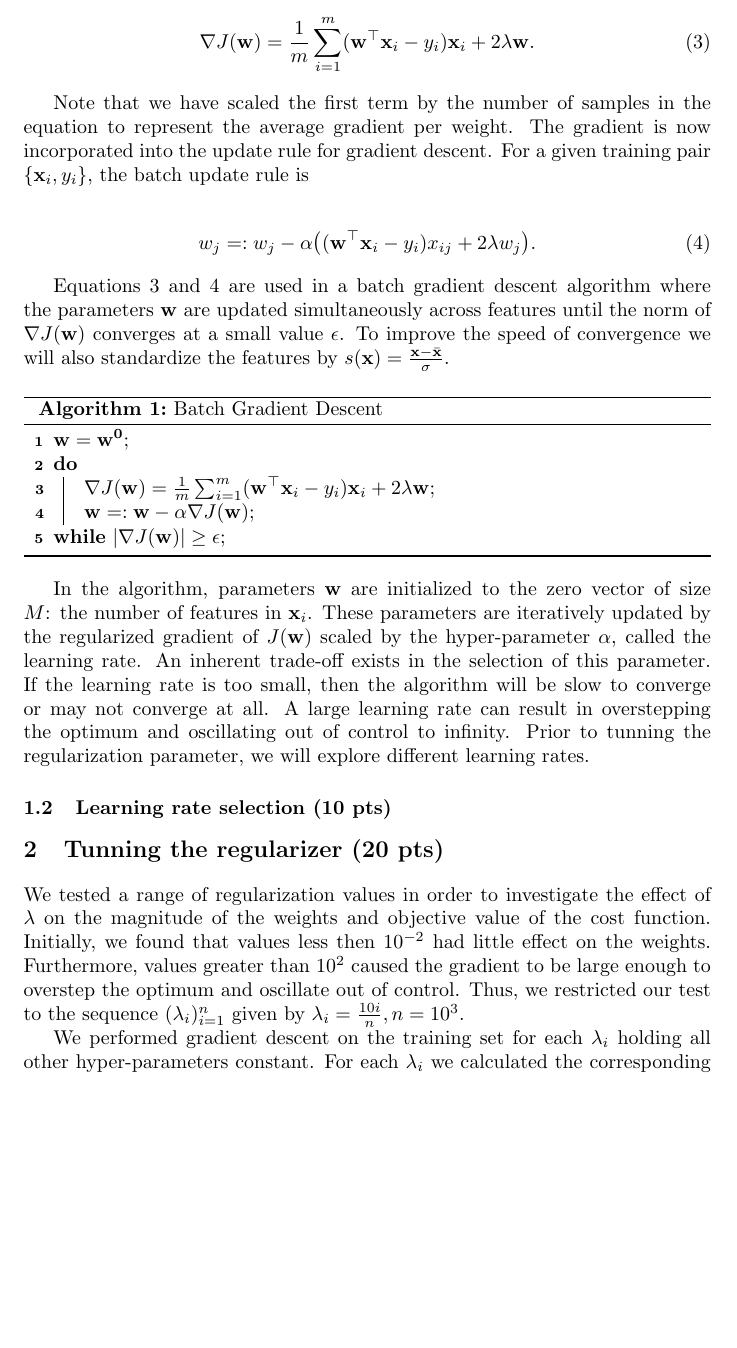
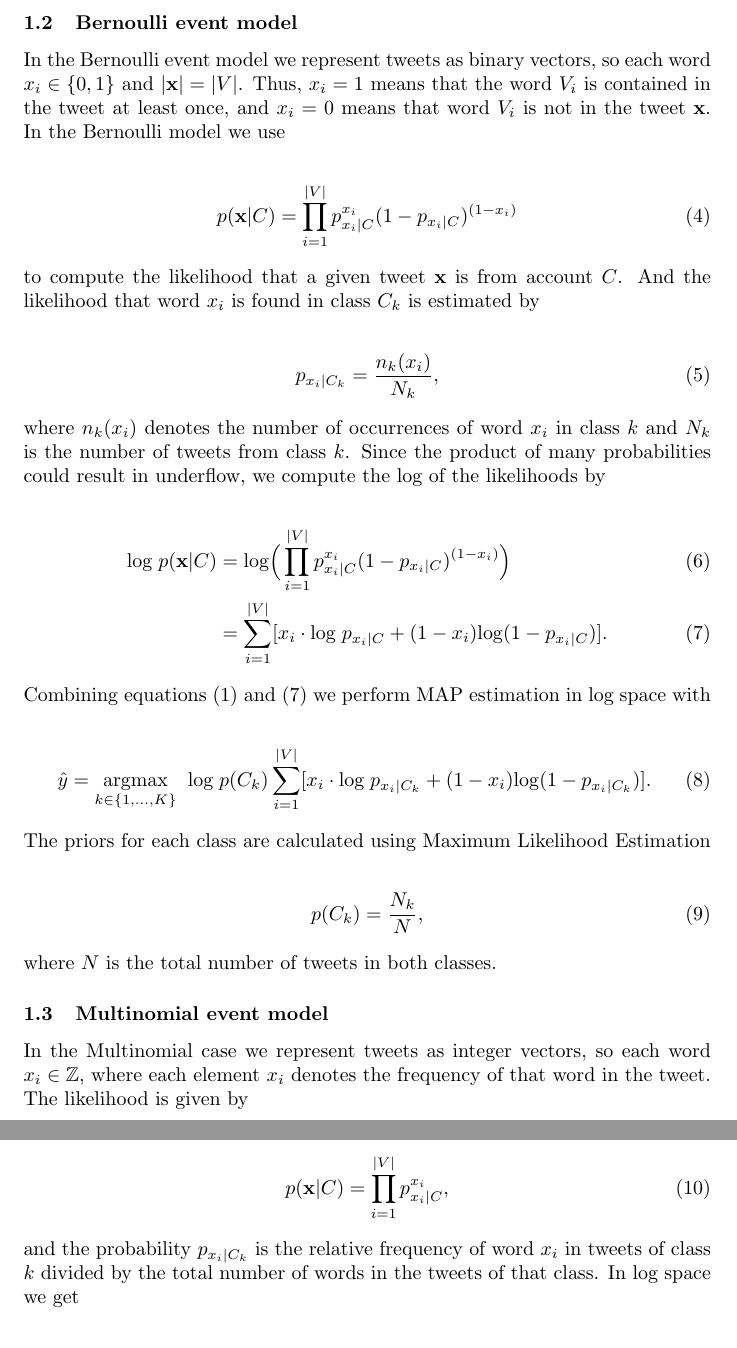
Before and after one commit to mvelayati/ML-fall2016, a LaTeX document (asgn_2/doc/asgn_2.tex): part of page 2 of 5 before the commit and two parts of pages 2 and 3 of 3 after it, the two joined at a grey line, cut at the place of the change, the shorter picture padded with empty space. Compiled offline with pdfLaTeX.

Commit message:
update code and doc

```diff
--- a/asgn_2/doc/asgn_2.tex
+++ b/asgn_2/doc/asgn_2.tex
@@ -56,37 +53,49 @@ This gives the following regularized gradient of the cost function $J(\vec{w})$:
 
 \begin{align}
-	\nabla J(\vec{w}) = \frac{1}{m} \sum^{m}_{i=1}(\vec{w}^\top\vec{x}_i - y_i)\vec{x}_i + 2\lambda\vec{w}.
+\hat{y} = \underset{k \in \{1,\dots,K\}}{\rm{argmax}} \hspace{2mm} p(C_k)\prod^n_{i=1}p(x_i|C_k).
 \end{align}
 
-Note that we have scaled the first term by the number of samples in the equation to represent the average gradient per weight. The gradient is now incorporated into the update rule for gradient descent. For a given training pair $\{\vec{x}_i, y_i\}$, the batch update rule is
+\noindent
+We will compare the performance of two Na\"{i}ve Bayes event models, Bernoulli and Multinomial, on our Twitter classification problem.
+
+\subsection{Bernoulli event model}
+
+In the Bernoulli event model we represent tweets as binary vectors, so each word  $x_i \in \{0,1\}$ and $|\vec{x}| = |V|$. Thus, $x_i = 1$ means that the word $V_i$ is contained in the tweet at least once, and $x_i = 0$ means that word $V_i$ is not in the tweet $\vec{x}$. In the Bernoulli model we use
 
 \begin{align}
-w_j =: w_j - \alpha\big((\vec{w}^\top \vec{x}_i - y_i)x_{ij} + 2\lambda w_j\big).
+p(\vec{x}|C) = \prod^{|V|}_{i=1} p_{x_i|C}^{x_i}(1-p_{x_i|C})^{(1-x_i)}
 \end{align}
 
-Equations 3 and 4 are used in a batch gradient descent algorithm where the parameters $\vec{w}$ are updated simultaneously across features until the norm of $\nabla J(\vec{w})$ converges at a small value $\epsilon$. To improve the speed of convergence we will also standardize the features by $s(\vec{x}) = \frac{\vec{x} - \bar{\vec{x}}}{\sigma}$.
+\noindent
+to compute the likelihood that a given tweet $\vec{x}$ is from account $C$. And the likelihood that word $x_i$ is found in class $C_k$ is estimated by
 
-\vspace{3mm}
+\begin{align}
+p_{x_i|C_k} = \frac{n_k(x_i)}{N_k},
+\end{align}
 
-\begin{algorithm}[H]
-	\SetAlgoLined
-	$\vec{w} = \vec{w}^{\vec{0}}$\;
-	\Do{$|\nabla J(\vec{w})| \ge \epsilon$}{
-		$\nabla J(\vec{w}) = \frac{1}{m} \sum^{m}_{i=1}(\vec{w}^\top\vec{x}_i - y_i)\vec{x}_i + 2\lambda\vec{w}$\;
-		$\vec{w} =: \vec{w} - \alpha\nabla J(\vec{w})$\;
-	}
-	\caption{Batch Gradient Descent}
-\end{algorithm}
+\noindent
+where $n_k(x_i)$ denotes the number of occurrences of word $x_i$ in class $k$ and $N_k$ is the number of tweets from class $k$. Since the product of many probabilities could result in underflow, we compute the log of the likelihoods by
 
-\vspace{3mm}
+\begin{align}
+\mathrm{log} \hspace{1mm} p(\vec{x}|C) &= \mathrm{log}\Big(\prod^{|V|}_{i=1} p_{x_i|C}^{x_i} (1-p_{x_i|C})^{(1-x_i)}\Big) \\
+                     &= \sum_{i=1}^{|V|} \lbrack x_i \cdot \mathrm{log} \hspace{1mm} p_{x_i|C} + (1-x_i)\mathrm{log}(1-p_{x_i|C}) \rbrack.
+\end{align}
 
-In the algorithm, parameters $\vec{w}$ are initialized to the zero vector of size $M$: the number of features in $\vec{x}_i$. These parameters are iteratively updated by the regularized gradient of $J(\vec{w})$ scaled by the hyper-parameter $\alpha$, called the learning rate. An inherent trade-off exists in the selection of this parameter. If the learning rate is too small, then the algorithm will be slow to converge or may not converge at all. A large learning rate can result in overstepping the optimum and oscillating out of control to infinity. Prior to tunning the regularization parameter, we will explore different learning rates.
+\noindent
+Combining equations (1) and (7) we perform MAP estimation in log space with
 
-\subsection{Learning rate selection (10 pts)}
+\begin{align}
+\hat{y} = \underset{k \in \{1,\dots,K\}}{\rm{argmax}} \hspace{2mm} \mathrm{log}\hspace{1mm} p(C_k)\sum_{i=1}^{|V|} \lbrack x_i \cdot \mathrm{log} \hspace{1mm} p_{x_i|C_k} + (1-x_i)\mathrm{log}(1-p_{x_i|C_k}) \rbrack.
+\end{align}
 
-\section{Tunning the regularizer (20 pts)}
+\noindent
+The priors for each class are calculated using Maximum Likelihood Estimation
 
-We tested a range of regularization values in order to investigate the effect of $\lambda$ on the magnitude of the weights and objective value of the cost function. Initially, we found that values less then $10^{-2}$ had little effect on the weights. Furthermore, values greater than $10^2$ caused the gradient to be large enough to overstep the optimum and oscillate out of control. Thus, we restricted our test to the sequence $(\lambda_i)_{i=1}^{n}$ given by $\lambda_i = \frac{10i}{n}, n = 10^3$.
+\begin{align}
+p(C_k) = \frac{N_k}{N},
+\end{align}
 
-We performed gradient descent on the training set for each $\lambda_i$ holding all other hyper-parameters constant. For each $\lambda_i$ we calculated the corresponding magnitude of the optimized weights vector $\vec{w}_i^*$ to confirm that the regularization term was properly driving the weights to be sufficiently small. Figure 1 shows this relationship.
+\noindent
+where $N$ is the total number of tweets in both classes.
 
+\subsection{Multinomial event model}
@@ -98,5 +102,9 @@ We performed gradient descent on the training set for each $\lambda_i$ holding a
 
-For each $\lambda_i$ we also calculated SSE for both the training set and test set. This reveals an interesting relationship shown Figure 2. As the regularization parameter increases, the SSE objective function value for the training set increases. This is expected as the absence of regularization results in the best fit regressor for the training set and objective function values depart from the optimum as more control is enforced via regularization.
+In the Multinomial case we represent tweets as integer vectors, so each word $x_i \in \mathbb{Z}$, where each element $x_i$ denotes the frequency of that word in the tweet. The likelihood is given by
 
-Conversely, as the regularization parameter increase, the SSE objective function value for the test set decrease, then increases approximately proportional to the training SSE. Regularization is a direct treatment for overfitting, and overfitting is often manifest in the performance of the regressor on a test set. We can see in Figure 2 by enforcing parsimonious weights in the model, performance on the test set improves. However, as expected, this trend will eventually digress when regularization becomes too confining on the magnitude of the weights, discouraging the algorithm to sufficiently learn good parameters for either dataset. This phenomenon is know as underfitting and is often evident in poor performance on both the training and test sets.
+\begin{align}
+p(\vec{x}|C) = \prod^{|V|}_{i=1} p_{x_i|C}^{x_i},
+\end{align}
 
+\noindent
+and the probability $p_{x_i|C_k}$ is the relative frequency of word $x_i$ in tweets of class $k$ divided by the total number of words in the tweets of that class. In log space we get
@@ -110,2 +112,5 @@ According to our tests we recommend values in the range $1 \le \lambda \le 2$ as
 
-\section{10-fold cross-validation (30 pts)}
+\begin{align}
+\mathrm{log} \hspace{1mm} p(\vec{x}|C) &= \mathrm{log}\Big(\prod^{|V|}_{i=1} p_{x_i|C}^{x_i}\Big) \\
+                     &= \sum_{i=1}^{|V|} \lbrack x_i \cdot \mathrm{log} \hspace{1mm} p_{x_i|C} \rbrack.
+\end{align}
@@ -111,0 +122 @@ According to our tests we recommend values in the range $1 \le \lambda \le 2$ as
+\hat{y} = \underset{k \in \{1,\dots,K\}}{\rm{argmax}} \hspace{2mm} \mathrm{log}\hspace{1mm} p(C_k)\sum_{i=1}^{|V|} \lbrack x_i \cdot \mathrm{log} \hspace{1mm} p_{x_i|C_k} \rbrack,
```
Also changed, not shown: asgn_2/doc/asgn_2.pdf (added), asgn_2/doc/asgn_2.tex (71 more changed lines), 1 other file.
